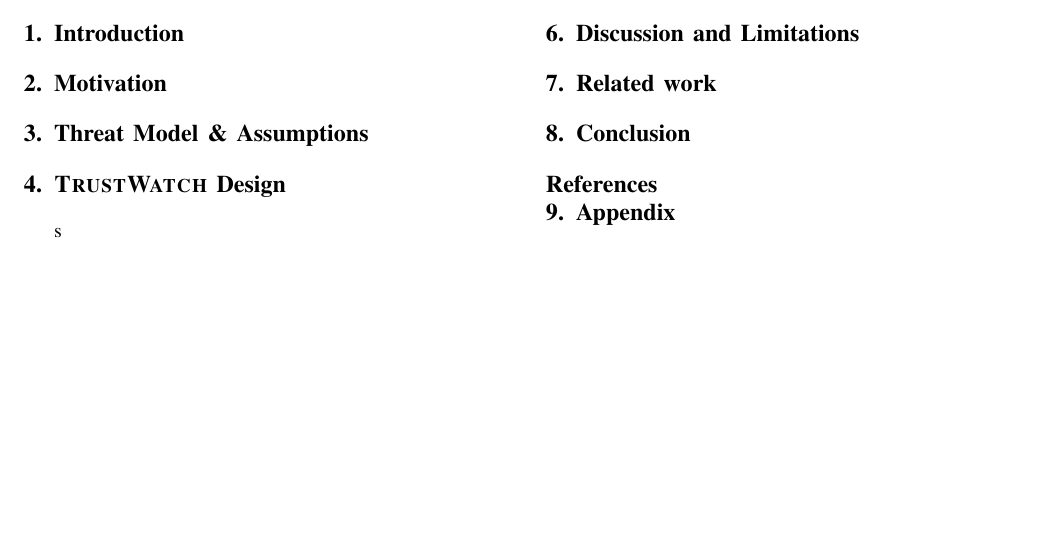
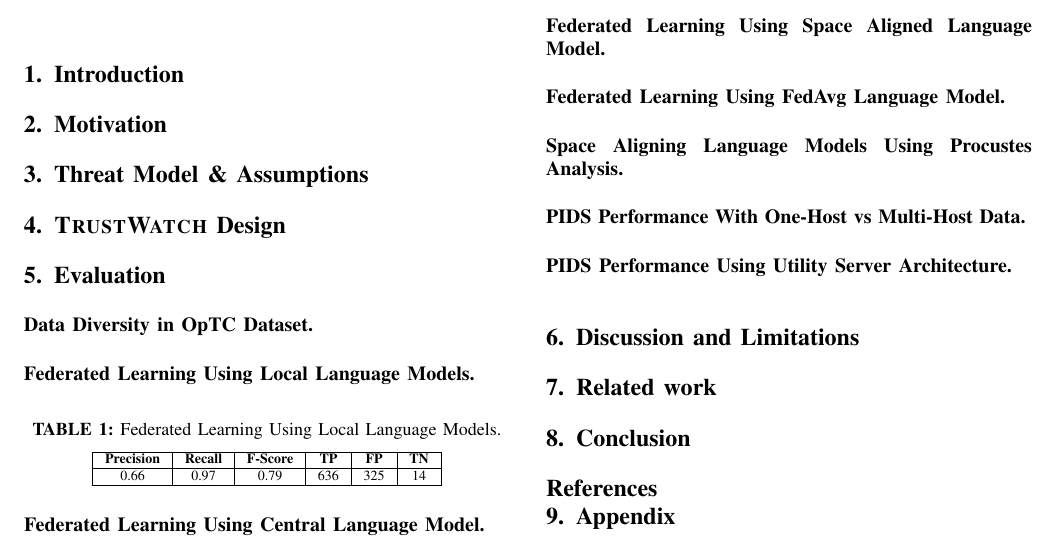
Before and after one commit to DART-Laboratory/gestalt, a LaTeX paper (paper/main.tex, which reads paper/design.tex, paper/eval.tex): part of the page, cut at the place of the change, the shorter picture padded with empty space. Compiled offline with LaTeX, dvips and Ghostscript; a missing font is replaced by an installed copy or a similar font; a LaTeX package or settings file that is missing is left out.

Commit message:
adding results

```diff
--- a/paper/design.tex
+++ b/paper/design.tex
@@ -1,5 +1,2 @@
 \section{\Sys Design}
 \label{sec:methodology}
-
-
-s
--- a/paper/eval.tex
+++ b/paper/eval.tex
@@ -1,2 +1,31 @@
 \section{Evaluation}
 \label{sec:eval}
+
+\PP{Data Diversity in OpTC Dataset} \\
+
+\PP{Federated Learning Using Local Language Models} \\
+
+\begin{table}[h!]
+    \centering
+    \scriptsize
+      \caption{Federated Learning Using Local Language Models.}
+        \begin{tabular}{ | c | c | c | c | c | c |}
+          \hline
+            \bf Precision & \bf Recall & \bf \fscore & \bf TP & \bf FP  & \bf TN\\
+          \hline
+           0.66  & 0.97 & 0.79 & 636 & 325 & 14 \\
+          \hline
+        \end{tabular}
+    \end{table}
+
+\PP{Federated Learning Using Central Language Model} \\
+
+\PP{Federated Learning Using Space Aligned Language Model} \\
+
+\PP{Federated Learning Using FedAvg Language Model} \\
+
+\PP{Space Aligning Language Models Using Procustes Analysis} \\
+
+\PP{PIDS Performance With One-Host vs Multi-Host Data} \\
+
+\PP{PIDS Performance Using Utility Server Architecture} \\
```
